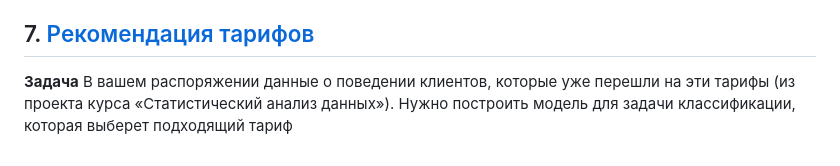
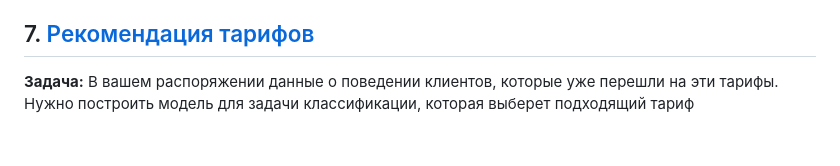
Before and after one commit to satsukae/task_solution, a Markdown page: README.md, the part around the change. Rendered like a GitHub page.

```diff
--- a/README.md
+++ b/README.md
@@ -32,5 +32,5 @@
 
 ## 7. <a href="https://github.com/satsukae/task_solution/blob/main/7.%20Рекомендация%20тарифов.ipynb"> Рекомендация тарифов
 
-**Задача**
-В вашем распоряжении данные о поведении клиентов, которые уже перешли на эти тарифы (из проекта курса «Статистический анализ данных»). Нужно построить модель для задачи классификации, которая выберет подходящий тариф
+**Задача:**
+В вашем распоряжении данные о поведении клиентов, которые уже перешли на эти тарифы. Нужно построить модель для задачи классификации, которая выберет подходящий тариф
```
